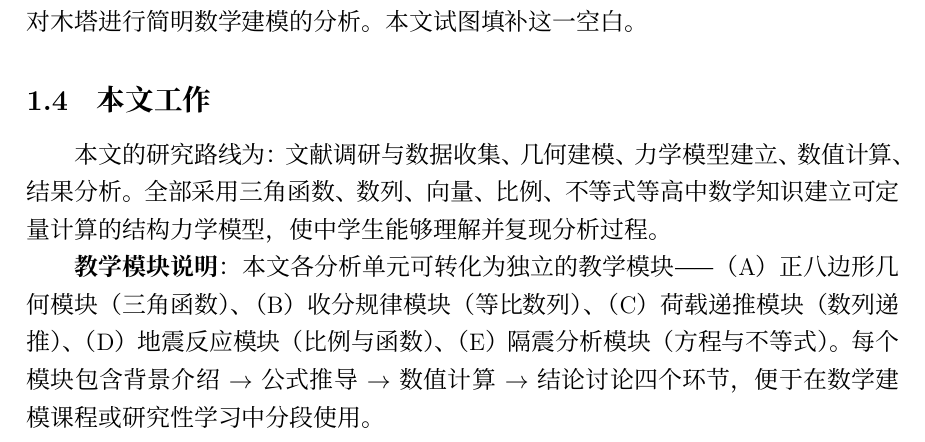
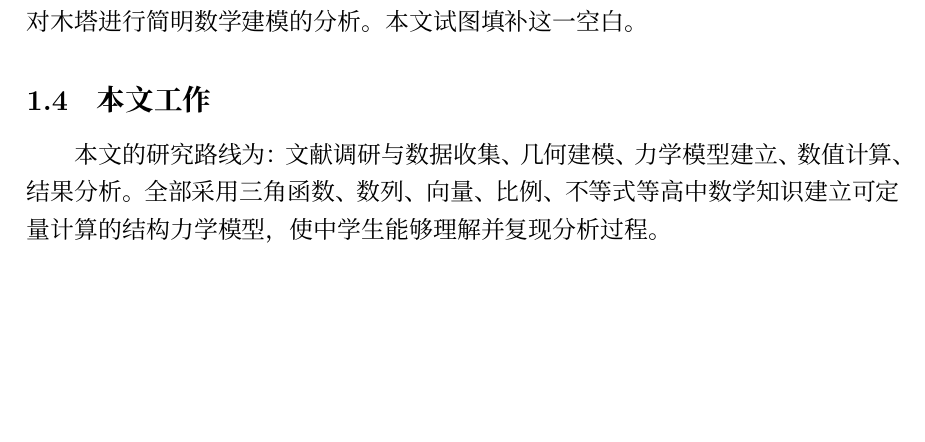
Before and after one commit to Ujhhgtg/maths_contest, a LaTeX document (论文正文.tex): part of page 2 of 25 before the commit and part of page 2 of 24 after it, cut so that both start at the same text, the shorter picture padded with empty space. Compiled offline with XeLaTeX.

Commit message:
remove 教学模块说明

```diff
--- a/论文正文.tex
+++ b/论文正文.tex
@@ -64,8 +64,6 @@
 \subsection{本文工作}
 
 本文的研究路线为：文献调研与数据收集、几何建模、力学模型建立、数值计算、结果分析。全部采用三角函数、数列、向量、比例、不等式等高中数学知识建立可定量计算的结构力学模型，使中学生能够理解并复现分析过程。
-
-\textbf{教学模块说明}：本文各分析单元可转化为独立的教学模块——（A）正八边形几何模块（三角函数）、（B）收分规律模块（等比数列）、（C）荷载递推模块（数列递推）、（D）地震反应模块（比例与函数）、（E）隔震分析模块（方程与不等式）。每个模块包含背景介绍$\to$公式推导$\to$数值计算$\to$结论讨论四个环节，便于在数学建模课程或研究性学习中分段使用。
 
 % ═══════════════════════════════════════════════════
 \section{应县木塔的结构体系与数学描述}
```
Also changed, not shown: 论文正文.md (+0 -2 lines), README.md (added).
